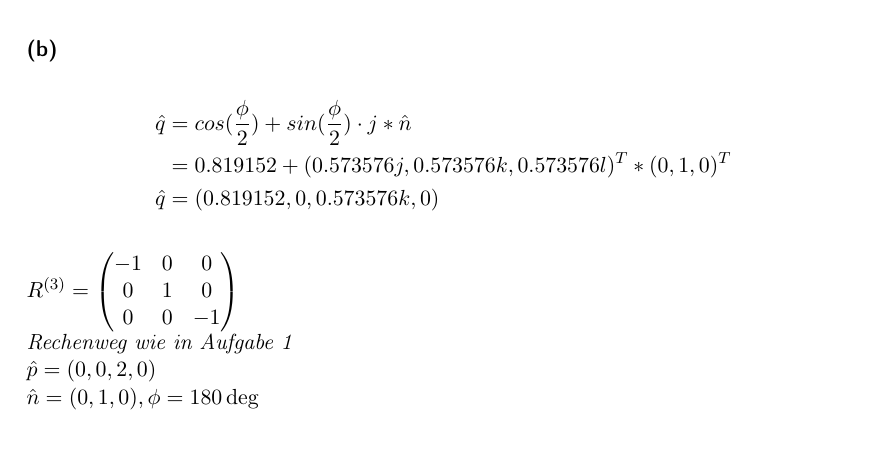
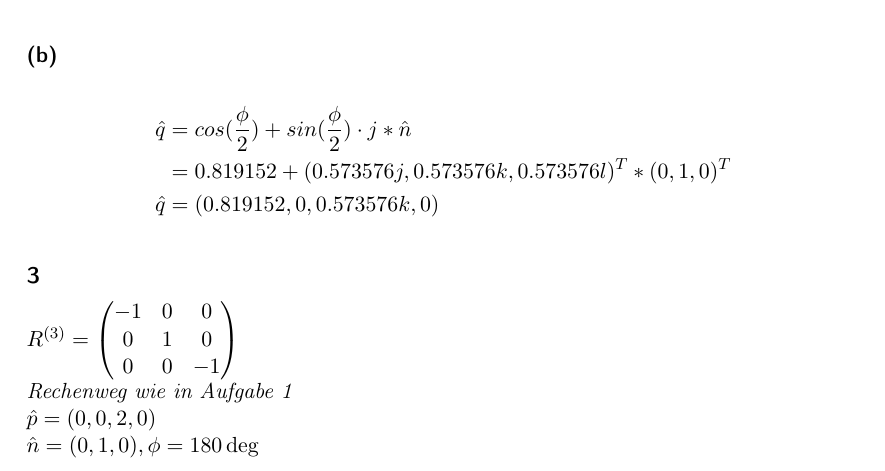
Before and after one commit to Cirromulus/FickScheisRobotik2, a LaTeX document (bonus/abgabe.tex): part of page 5 of 5, cut so that both start at the same text, the shorter picture padded with empty space. Compiled offline with pdfLaTeX.

Commit message:
subsection zu 3

```diff
--- a/bonus/abgabe.tex
+++ b/bonus/abgabe.tex
@@ -130,6 +130,7 @@ R^{(2)} & =
 \hat{q} & = (0.819152, 0, 0.573576k, 0)
 \end{align*}
 
+\subsection*{3}
 $R^{(3)} = \begin{pmatrix}
 -1 & 0 & 0 \\
 0 & 1 & 0\\
```
